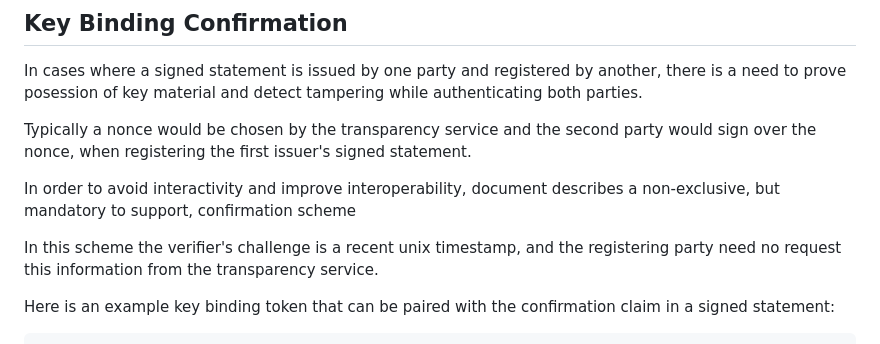
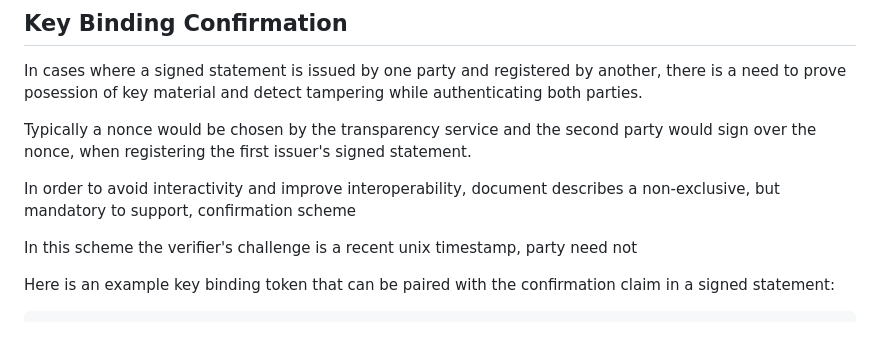
Before and after one commit to ietf-scitt/draft-birkholz-scitt-scrapi, a Markdown page: draft-birkholz-scitt-scrapi.md, the part around the change. Rendered like a GitHub page.

Commit message:
Update draft-birkholz-scitt-scrapi.md
Co-authored-by: robinbryce <robinbryce@gmail.com>

```diff
--- a/draft-birkholz-scitt-scrapi.md
+++ b/draft-birkholz-scitt-scrapi.md
@@ -75,7 +75,7 @@ In order to avoid interactivity and improve interoperability,
 document describes a non-exclusive, but mandatory to support, confirmation scheme
 
 In this scheme the verifier's challenge is a recent unix timestamp,
-and the registering party need no request this information from the transparency service.
+party need not
 
 Here is an example key binding token that can be paired with the confirmation claim in a signed statement:
 
```
